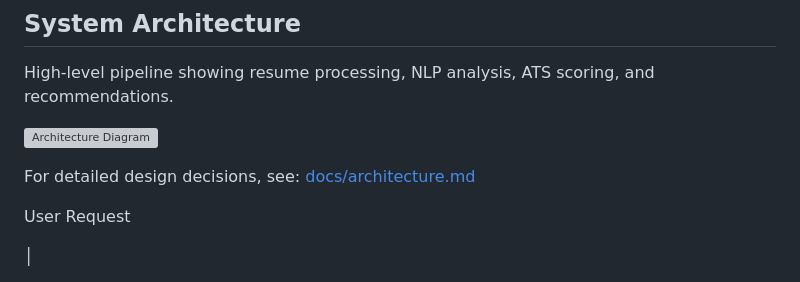
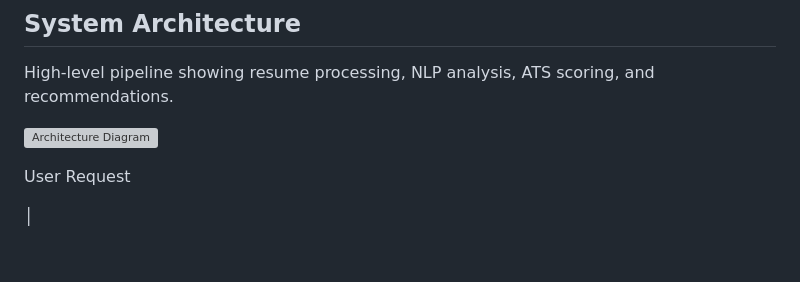
Before and after one commit to Harnoor777/ai-resume-analyzer, a Markdown page: docs/architecture.md, the part around the change. Drawn GitHub-style; blank space fills up the shorter version; grey boxes are pictures that could not be loaded.

```diff
--- a/docs/architecture.md
+++ b/docs/architecture.md
@@ -13,9 +13,6 @@ An AI-powered Resume Analyzer that parses resumes, understands job descriptions,
 High-level pipeline showing resume processing, NLP analysis, ATS scoring, and recommendations.
 
 ![Architecture Diagram](assets/architecture.png)
-
-For detailed design decisions, see: [docs/architecture.md](docs/architecture.md)
-
 
 
 User Request
```
